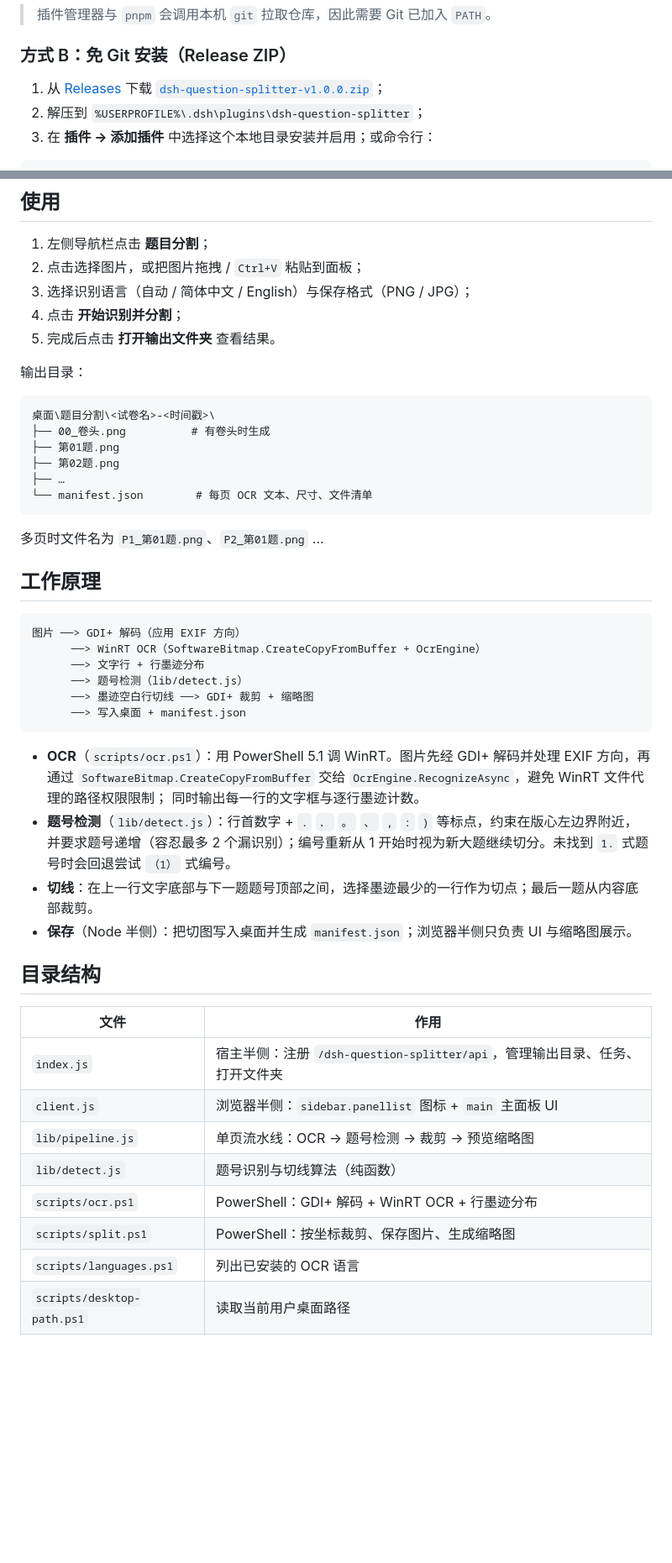
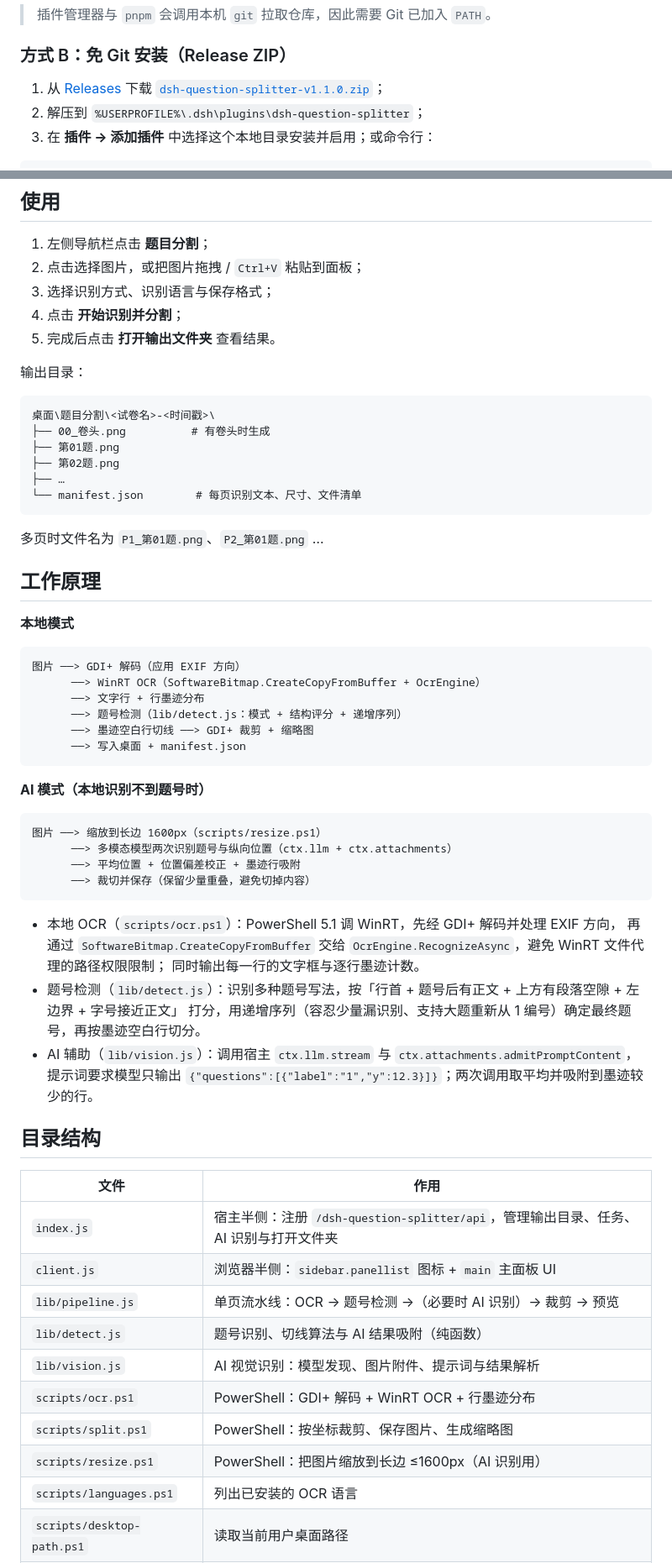
Before and after one commit to Rice080401/dsh-question-splitter, a Markdown page: README.md, 2 parts joined by grey strips. Shown at 84% size. Rendered like a GitHub page; blank space fills up the shorter version.

````diff
--- a/README.md
+++ b/README.md
@@ -47,7 +67,7 @@ DeepSeek Harness（DSH）Desktop 插件：在左侧导航栏提供一个「题
 ### 方式 B：免 Git 安装（Release ZIP）
 
 1. 从 [Releases](https://github.com/Rice080401/dsh-question-splitter/releases/latest) 下载
-   [`dsh-question-splitter-v1.0.0.zip`](https://github.com/Rice080401/dsh-question-splitter/releases/download/v1.0.0/dsh-question-splitter-v1.0.0.zip)；
+   [`dsh-question-splitter-v1.1.0.zip`](https://github.com/Rice080401/dsh-question-splitter/releases/download/v1.1.0/dsh-question-splitter-v1.1.0.zip)；
 2. 解压到 `%USERPROFILE%\.dsh\plugins\dsh-question-splitter`；
 3. 在 **插件 → 添加插件** 中选择这个本地目录安装并启用；或命令行：
 
@@ -78,7 +98,7 @@ dsh plugin --profile desktop add "link:$env:USERPROFILE\.dsh\plugins\dsh-questio
 
 1. 左侧导航栏点击 **题目分割**；
 2. 点击选择图片，或把图片拖拽 / `Ctrl+V` 粘贴到面板；
-3. 选择识别语言（自动 / 简体中文 / English）与保存格式（PNG / JPG）；
+3. 选择识别方式、识别语言与保存格式；
 4. 点击 **开始识别并分割**；
 5. 完成后点击 **打开输出文件夹** 查看结果。
 
@@ -90,40 +110,53 @@ dsh plugin --profile desktop add "link:$env:USERPROFILE\.dsh\plugins\dsh-questio
 ├── 第01题.png
 ├── 第02题.png
 ├── …
-└── manifest.json        # 每页 OCR 文本、尺寸、文件清单
+└── manifest.json        # 每页识别文本、尺寸、文件清单
 ```
 
 多页时文件名为 `P1_第01题.png`、`P2_第01题.png` …
 
 ## 工作原理
 
+**本地模式**
+
 ```
 图片 ──> GDI+ 解码（应用 EXIF 方向）
       ──> WinRT OCR（SoftwareBitmap.CreateCopyFromBuffer + OcrEngine）
       ──> 文字行 + 行墨迹分布
-      ──> 题号检测（lib/detect.js）
+      ──> 题号检测（lib/detect.js：模式 + 结构评分 + 递增序列）
       ──> 墨迹空白行切线 ──> GDI+ 裁剪 + 缩略图
       ──> 写入桌面 + manifest.json
 ```
 
-- **OCR**（`scripts/ocr.ps1`）：用 PowerShell 5.1 调 WinRT。图片先经 GDI+ 解码并处理 EXIF 方向，再通过
-  `SoftwareBitmap.CreateCopyFromBuffer` 交给 `OcrEngine.RecognizeAsync`，避免 WinRT 文件代理的路径权限限制；
+**AI 模式（本地识别不到题号时）**
+
+```
+图片 ──> 缩放到长边 1600px（scripts/resize.ps1）
+      ──> 多模态模型两次识别题号与纵向位置（ctx.llm + ctx.attachments）
+      ──> 平均位置 + 位置偏差校正 + 墨迹行吸附
+      ──> 裁切并保存（保留少量重叠，避免切掉内容）
+```
+
+- 本地 OCR（`scripts/ocr.ps1`）：PowerShell 5.1 调 WinRT，先经 GDI+ 解码并处理 EXIF 方向，
+  再通过 `SoftwareBitmap.CreateCopyFromBuffer` 交给 `OcrEngine.RecognizeAsync`，避免 WinRT 文件代理的路径权限限制；
   同时输出每一行的文字框与逐行墨迹计数。
-- **题号检测**（`lib/detect.js`）：行首数字 + `.` `．` `。` `、` `,` `:` `)` 等标点，约束在版心左边界附近，
-  并要求题号递增（容忍最多 2 个漏识别）；编号重新从 1 开始时视为新大题继续切分。未找到 `1.` 式题号时会回退尝试 `（1）` 式编号。
-- **切线**：在上一行文字底部与下一题题号顶部之间，选择墨迹最少的一行作为切点；最后一题从内容底部裁剪。
-- **保存**（Node 半侧）：把切图写入桌面并生成 `manifest.json`；浏览器半侧只负责 UI 与缩略图展示。
+- 题号检测（`lib/detect.js`）：识别多种题号写法，按「行首 + 题号后有正文 + 上方有段落空隙 + 左边界 + 字号接近正文」
+  打分，用递增序列（容忍少量漏识别、支持大题重新从 1 编号）确定最终题号，再按墨迹空白行切分。
+- AI 辅助（`lib/vision.js`）：调用宿主 `ctx.llm.stream` 与 `ctx.attachments.admitPromptContent`，
+  提示词要求模型只输出 `{"questions":[{"label":"1","y":12.3}]}`；两次调用取平均并吸附到墨迹较少的行。
 
 ## 目录结构
 
 | 文件 | 作用 |
 | --- | --- |
-| `index.js` | 宿主半侧：注册 `/dsh-question-splitter/api`，管理输出目录、任务、打开文件夹 |
+| `index.js` | 宿主半侧：注册 `/dsh-question-splitter/api`，管理输出目录、任务、AI 识别与打开文件夹 |
 | `client.js` | 浏览器半侧：`sidebar.panellist` 图标 + `main` 主面板 UI |
-| `lib/pipeline.js` | 单页流水线：OCR → 题号检测 → 裁剪 → 预览缩略图 |
-| `lib/detect.js` | 题号识别与切线算法（纯函数） |
+| `lib/pipeline.js` | 单页流水线：OCR → 题号检测 →（必要时 AI 识别）→ 裁剪 → 预览 |
+| `lib/detect.js` | 题号识别、切线算法与 AI 结果吸附（纯函数） |
+| `lib/vision.js` | AI 视觉识别：模型发现、图片附件、提示词与结果解析 |
 | `scripts/ocr.ps1` | PowerShell：GDI+ 解码 + WinRT OCR + 行墨迹分布 |
 | `scripts/split.ps1` | PowerShell：按坐标裁剪、保存图片、生成缩略图 |
+| `scripts/resize.ps1` | PowerShell：把图片缩放到长边 ≤1600px（AI 识别用） |
 | `scripts/languages.ps1` | 列出已安装的 OCR 语言 |
 | `scripts/desktop-path.ps1` | 读取当前用户桌面路径 |
 | `cordis.patch.yml` | 插件 bundle 的 patch：向 profile 插入一行 |
````
Also changed, not shown: other parts of README.md (+50 -15 lines), docs/screenshot-dark.png, docs/screenshot-light.png, 7 other files.
